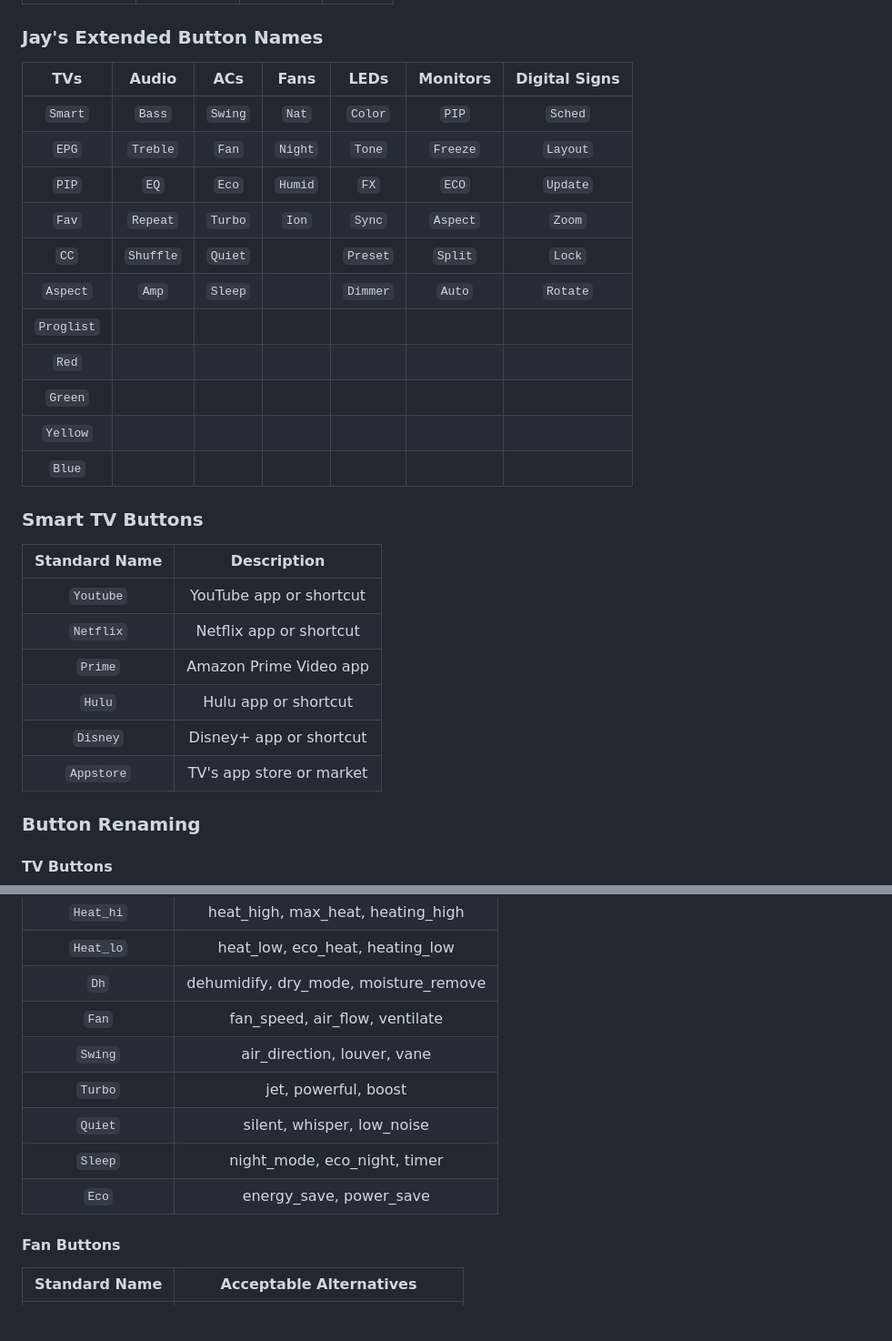
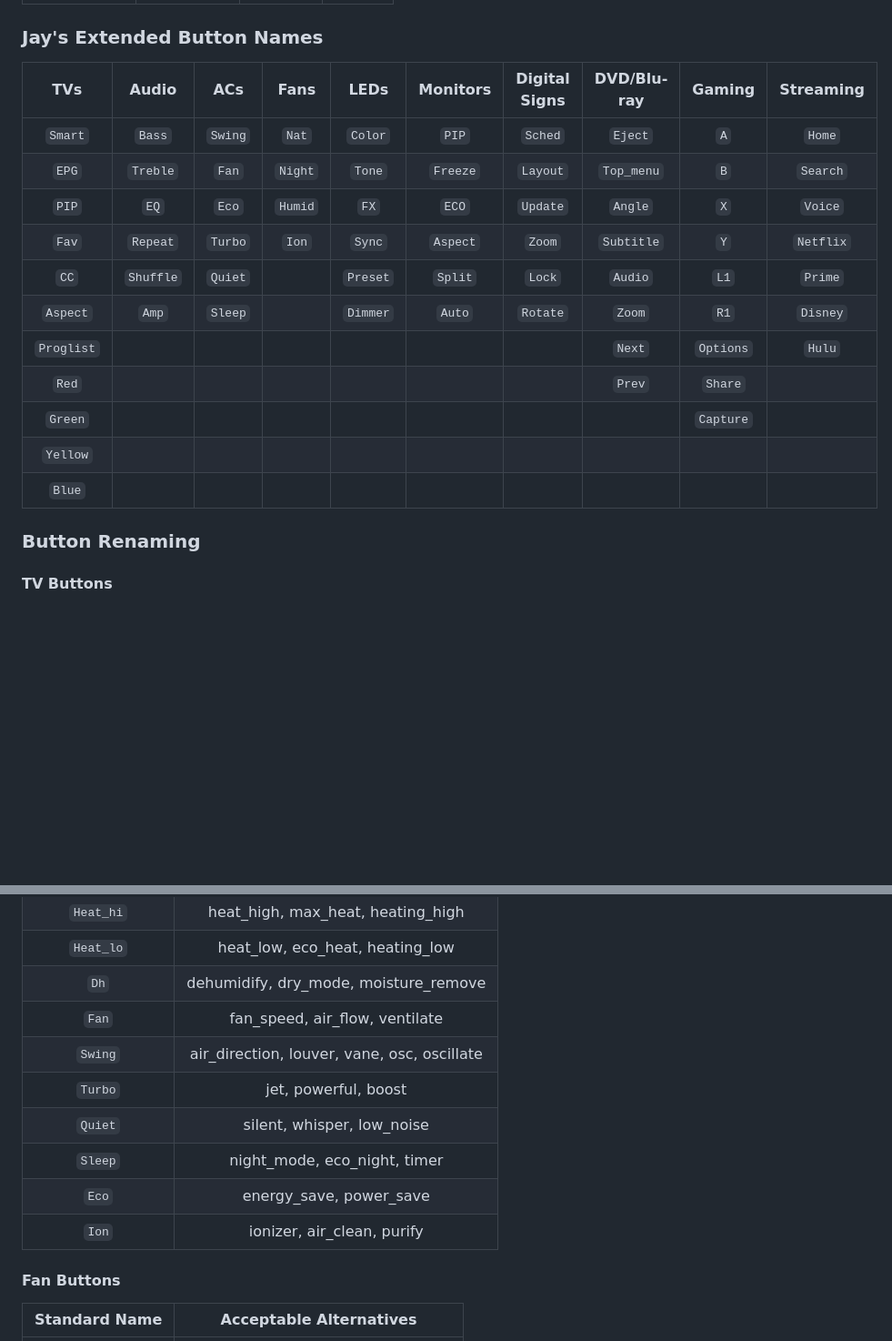
Before and after one commit to jaylikesbunda/Flipper-IR-Formatter, a Markdown page: naming.md, 2 parts joined by grey strips. Shown at 91% size. Drawn GitHub-style; blank space fills up the shorter version.

```diff
--- a/naming.md
+++ b/naming.md
@@ -27,30 +27,19 @@
 
 ### Jay's Extended Button Names
 
-|     TVs     |   Audio   |     ACs     |    Fans    |    LEDs    |  Monitors  | Digital Signs |
-|:-----------:|:---------:|:-----------:|:----------:|:----------:|:----------:|:-------------:|
-|   `Smart`   |   `Bass`  |   `Swing`   |   `Nat`    |  `Color`   |   `PIP`    |   `Sched`     |
-|   `EPG`     | `Treble`  |    `Fan`    |  `Night`   |   `Tone`   | `Freeze`   |   `Layout`    |
-|    `PIP`    |    `EQ`   |    `Eco`    |   `Humid`  |    `FX`    |   `ECO`    |   `Update`    |
-|    `Fav`    | `Repeat`  |   `Turbo`   |    `Ion`   |   `Sync`   | `Aspect`   |    `Zoom`     |
-|    `CC`     | `Shuffle` |   `Quiet`   |            | `Preset`   |  `Split`   |    `Lock`     |
-|  `Aspect`   |  `Amp`    |   `Sleep`   |            |  `Dimmer`  | `Auto`     |   `Rotate`    |
-|  `Proglist` |           |             |            |            |            |               |
-|    `Red`    |           |             |            |            |            |               |
-|   `Green`   |           |             |            |            |            |               |
-|  `Yellow`   |           |             |            |            |            |               |
-|   `Blue`    |           |             |            |            |            |               |
-
-### Smart TV Buttons
-
-| Standard Name |        Description         |
-|:-------------:|:--------------------------:|
-|  `Youtube`    | YouTube app or shortcut    |
-|   `Netflix`   | Netflix app or shortcut    |
-|    `Prime`    | Amazon Prime Video app     |
-|    `Hulu`     | Hulu app or shortcut       |
-|   `Disney`    | Disney+ app or shortcut    |
-| `Appstore`    | TV's app store or market   |
+|     TVs     |   Audio   |     ACs     |    Fans    |    LEDs    |  Monitors  | Digital Signs |   DVD/Blu-ray   |   Gaming   | Streaming |
+|:-----------:|:---------:|:-----------:|:----------:|:----------:|:----------:|:-------------:|:---------------:|:----------:|:---------:|
+|   `Smart`   |   `Bass`  |   `Swing`   |   `Nat`    |  `Color`   |   `PIP`    |   `Sched`     |    `Eject`      |    `A`     | `Home`    |
+|   `EPG`     | `Treble`  |    `Fan`    |  `Night`   |   `Tone`   | `Freeze`   |   `Layout`    |   `Top_menu`    |    `B`     | `Search`  |
+|    `PIP`    |    `EQ`   |    `Eco`    |   `Humid`  |    `FX`    |   `ECO`    |   `Update`    |    `Angle`      |    `X`     | `Voice`   |
+|    `Fav`    | `Repeat`  |   `Turbo`   |    `Ion`   |   `Sync`   | `Aspect`   |    `Zoom`     |   `Subtitle`    |    `Y`     | `Netflix` |
+|    `CC`     | `Shuffle` |   `Quiet`   |            | `Preset`   |  `Split`   |    `Lock`     |    `Audio`      |   `L1`     | `Prime`   |
+|  `Aspect`   |  `Amp`    |   `Sleep`   |            |  `Dimmer`  | `Auto`     |   `Rotate`    |    `Zoom`       |   `R1`     | `Disney`  |
+|  `Proglist` |           |             |            |            |            |               |        `Next`   | `Options`  | `Hulu`    |
+|    `Red`    |           |             |            |            |            |               |      `Prev`     |  `Share`   |           |
+|   `Green`   |           |             |            |            |            |               |                 | `Capture`  |           |
+|  `Yellow`   |           |             |            |            |            |               |                 |            |           |
+|   `Blue`    |           |             |            |            |            |               |                 |            |           |
 
 ### Button Renaming
 
@@ -121,11 +110,13 @@
 |  `Heat_lo`    | heat_low, eco_heat, heating_low        |
 |     `Dh`      | dehumidify, dry_mode, moisture_remove  |
 |    `Fan`      | fan_speed, air_flow, ventilate         |
-|   `Swing`     | air_direction, louver, vane            |
+|   `Swing`     | air_direction, louver, vane, osc, oscillate  |
 |   `Turbo`     | jet, powerful, boost                   |
 |   `Quiet`     | silent, whisper, low_noise             |
 |   `Sleep`     | night_mode, eco_night, timer           |
 |    `Eco`      | energy_save, power_save                |
+|    `Ion`      | ionizer, air_clean, purify             |
+
 
 #### Fan Buttons
 
```
Also changed, not shown: other parts of naming.md (+71 -0 lines).
